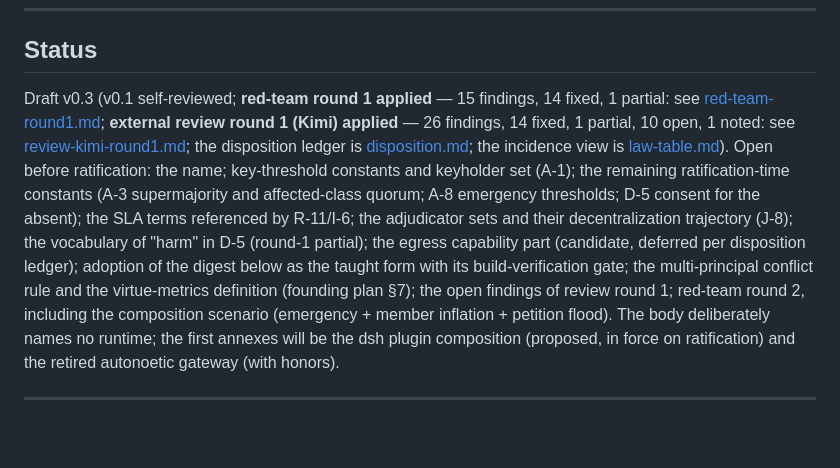
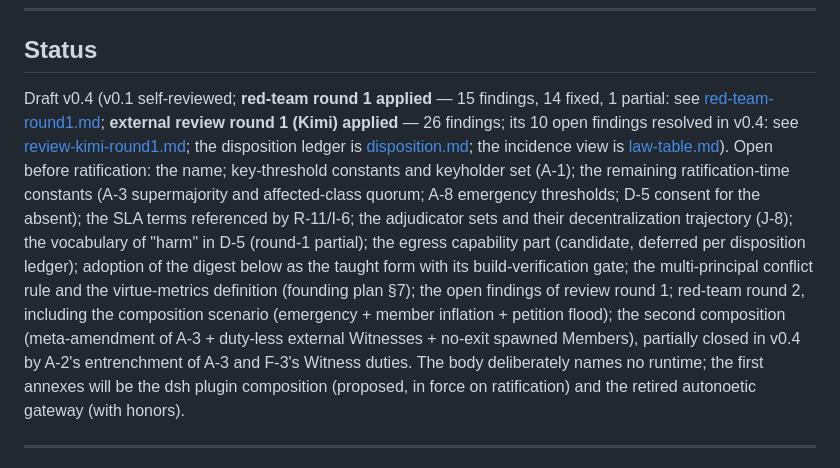
Before and after one commit to mandubian/compact, a Markdown page: compact.md, the part around the change. Rendered like a GitHub page; blank space fills up the shorter version.

Commit message:
docs: v0.4 status — both reviews recorded, resolved-findings inventory, second composition scenario

```diff
--- a/compact.md
+++ b/compact.md
@@ -653,11 +653,11 @@ it as such.
 
 ## Status
 
-Draft v0.3 (v0.1 self-reviewed; **red-team round 1 applied** — 15
+Draft v0.4 (v0.1 self-reviewed; **red-team round 1 applied** — 15
 findings, 14 fixed, 1 partial: see
 [red-team-round1.md](ledgers/red-team-round1.md); **external review
-round 1 (Kimi) applied** — 26 findings, 14 fixed, 1 partial, 10 open,
-1 noted: see [review-kimi-round1.md](ledgers/review-kimi-round1.md);
+round 1 (Kimi) applied** — 26 findings; its 10 open findings resolved in
+v0.4: see [review-kimi-round1.md](ledgers/review-kimi-round1.md);
 the disposition ledger is [disposition.md](ledgers/disposition.md); the
 incidence view is [law-table.md](ledgers/law-table.md)). Open
 before ratification: the name; key-threshold constants and keyholder set
@@ -670,7 +670,10 @@ per disposition ledger); adoption of the digest below as the taught form
 with its build-verification gate; the multi-principal conflict rule and
 the virtue-metrics definition (founding plan §7); the open findings of
 review round 1; red-team round 2, including the
-composition scenario (emergency + member inflation + petition flood).
+composition scenario (emergency + member inflation + petition flood);
+the second composition (meta-amendment of A-3 + duty-less external
+Witnesses + no-exit spawned Members), partially closed in v0.4 by A-2's
+entrenchment of A-3 and F-3's Witness duties.
 The body deliberately names no runtime; the first annexes will be the
 dsh plugin composition (proposed, in force on ratification) and the
 retired autonoetic gateway (with honors).
```
